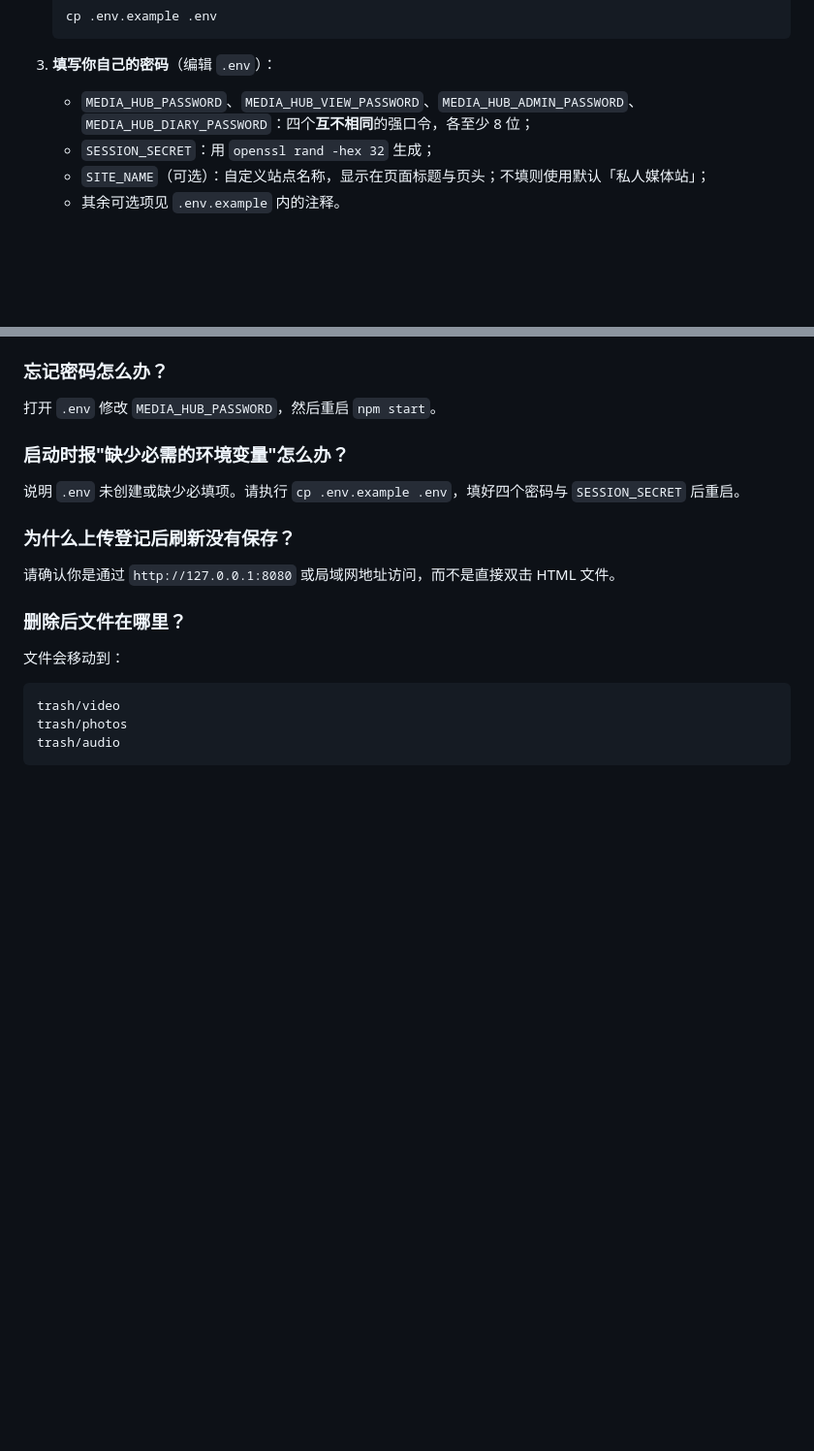
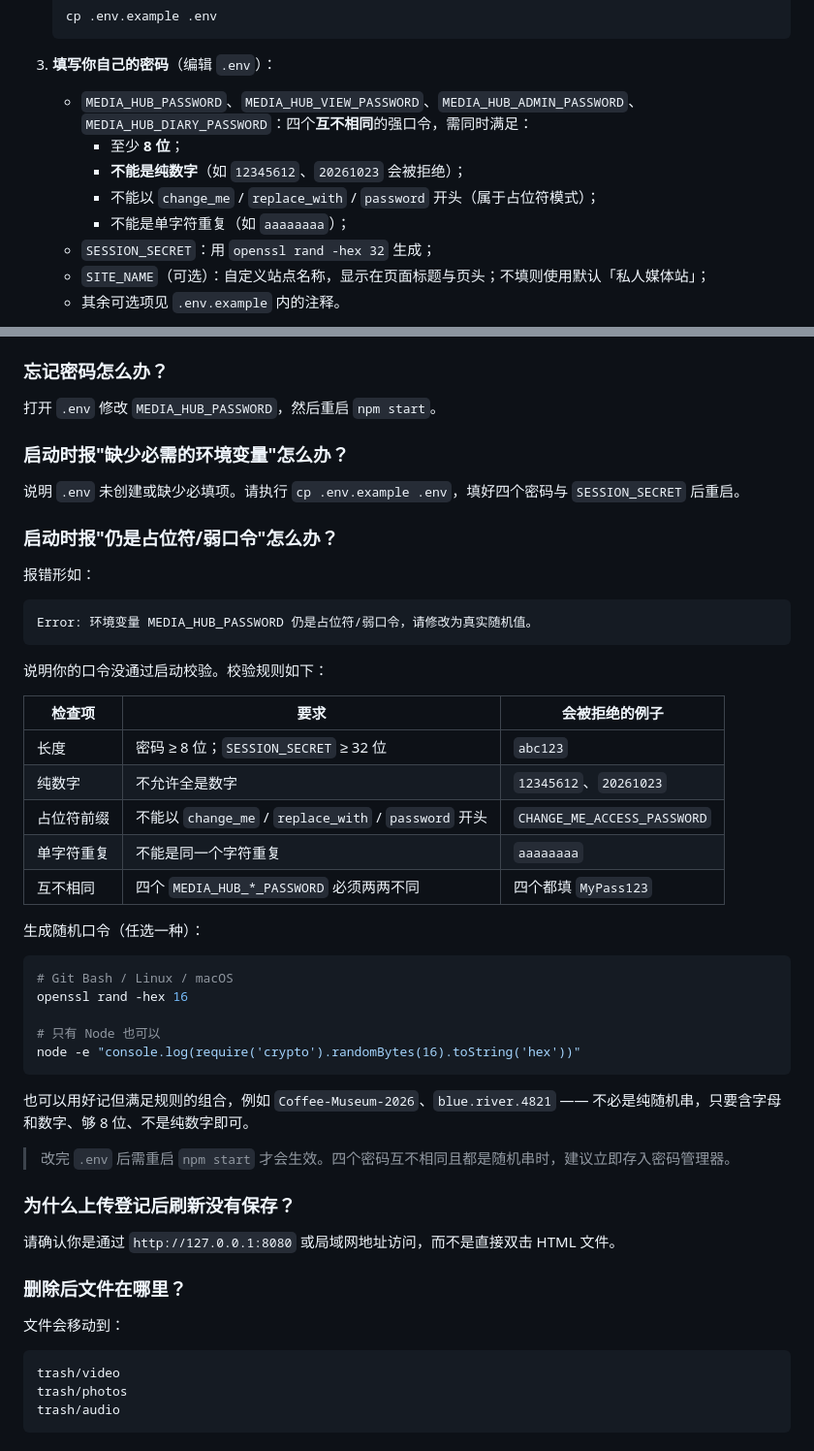
Before and after one commit to rohmnine/private-media-site, a Markdown page: README.md, 2 parts joined by grey strips. Shown at 97% size. GitHub-like rendering; blank space fills up the shorter version.

Commit message:
docs: 补充密码强度规则与弱口令报错的排查说明

````diff
--- a/README.md
+++ b/README.md
@@ -18,7 +18,11 @@
    ```
 
 3. **填写你自己的密码**（编辑 `.env`）：
-   - `MEDIA_HUB_PASSWORD`、`MEDIA_HUB_VIEW_PASSWORD`、`MEDIA_HUB_ADMIN_PASSWORD`、`MEDIA_HUB_DIARY_PASSWORD`：四个**互不相同**的强口令，各至少 8 位；
+   - `MEDIA_HUB_PASSWORD`、`MEDIA_HUB_VIEW_PASSWORD`、`MEDIA_HUB_ADMIN_PASSWORD`、`MEDIA_HUB_DIARY_PASSWORD`：四个**互不相同**的强口令，需同时满足：
+     - 至少 **8 位**；
+     - **不能是纯数字**（如 `12345612`、`20261023` 会被拒绝）；
+     - 不能以 `change_me` / `replace_with` / `password` 开头（属于占位符模式）；
+     - 不能是单字符重复（如 `aaaaaaaa`）；
    - `SESSION_SECRET`：用 `openssl rand -hex 32` 生成；
    - `SITE_NAME`（可选）：自定义站点名称，显示在页面标题与页头；不填则使用默认「私人媒体站」；
    - 其余可选项见 `.env.example` 内的注释。
@@ -374,6 +378,38 @@ npm start
 
 说明 `.env` 未创建或缺少必填项。请执行 `cp .env.example .env`，填好四个密码与 `SESSION_SECRET` 后重启。
 
+### 启动时报"仍是占位符/弱口令"怎么办？
+
+报错形如：
+
+```text
+Error: 环境变量 MEDIA_HUB_PASSWORD 仍是占位符/弱口令，请修改为真实随机值。
+```
+
+说明你的口令没通过启动校验。校验规则如下：
+
+| 检查项 | 要求 | 会被拒绝的例子 |
+|---|---|---|
+| 长度 | 密码 ≥ 8 位；`SESSION_SECRET` ≥ 32 位 | `abc123` |
+| 纯数字 | 不允许全是数字 | `12345612`、`20261023` |
+| 占位符前缀 | 不能以 `change_me` / `replace_with` / `password` 开头 | `CHANGE_ME_ACCESS_PASSWORD` |
+| 单字符重复 | 不能是同一个字符重复 | `aaaaaaaa` |
+| 互不相同 | 四个 `MEDIA_HUB_*_PASSWORD` 必须两两不同 | 四个都填 `MyPass123` |
+
+生成随机口令（任选一种）：
+
+```bash
+# Git Bash / Linux / macOS
+openssl rand -hex 16
+
+# 只有 Node 也可以
+node -e "console.log(require('crypto').randomBytes(16).toString('hex'))"
+```
+
+也可以用好记但满足规则的组合，例如 `Coffee-Museum-2026`、`blue.river.4821` —— 不必是纯随机串，只要含字母和数字、够 8 位、不是纯数字即可。
+
+> 改完 `.env` 后需重启 `npm start` 才会生效。四个密码互不相同且都是随机串时，建议立即存入密码管理器。
+
 ### 为什么上传登记后刷新没有保存？
 
 请确认你是通过 `http://127.0.0.1:8080` 或局域网地址访问，而不是直接双击 HTML 文件。
````
